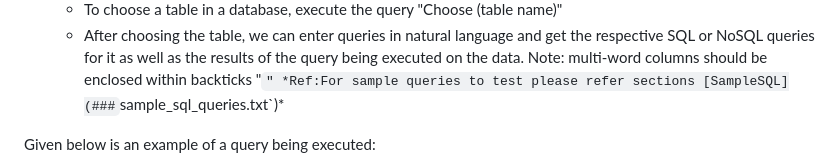
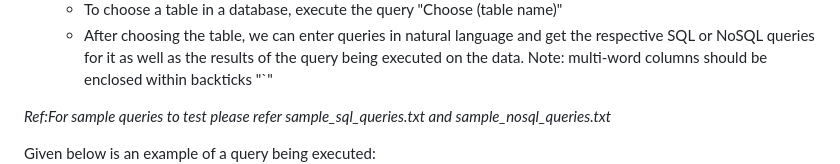
Before and after one commit to ProPranu6/ChatDB, a Markdown page: README.md, the part around the change. Drawn GitHub-style.

```diff
--- a/README.md
+++ b/README.md
@@ -153,7 +153,8 @@ The following steps need to be followed in order to completely utilize ChatDB's
    - Typing a query that contains the word "Example", will result in ChatDB providing sample queries (SQL/NoSQL depending on chosen database type)
    - To choose a table in a database, execute the query "Choose (table name)"
    - After choosing the table, we can enter queries in natural language and get the respective SQL or NoSQL queries for it as well as the results of the query being executed on the data. Note: multi-word columns should be enclosed within backticks "`"
-*Ref:For sample queries to test please refer sections [SampleSQL](###`sample_sql_queries.txt`)*
+
+*Ref:For sample queries to test please refer sample_sql_queries.txt and sample_nosql_queries.txt*
 
 Given below is an example of a query being executed:
 ![image](example_query.png)
```
